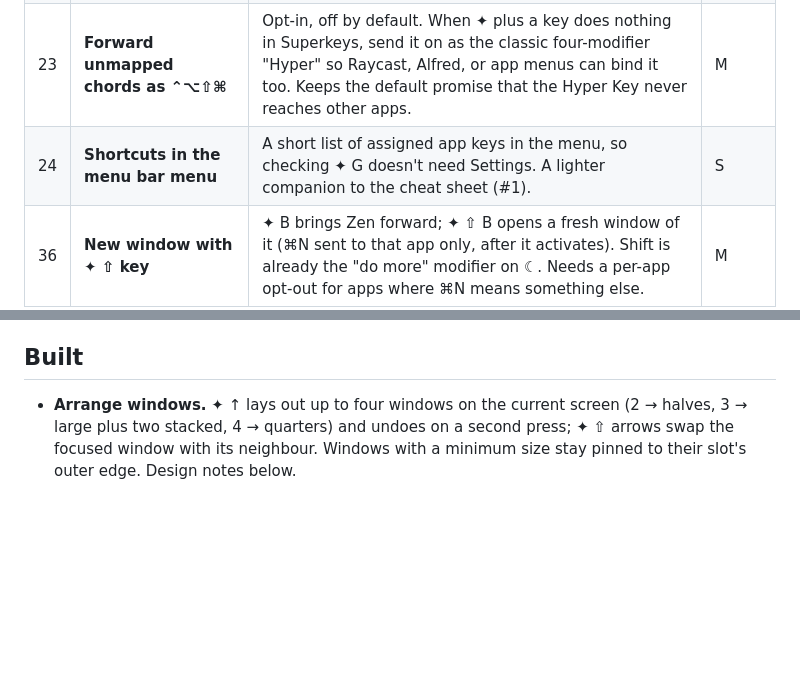
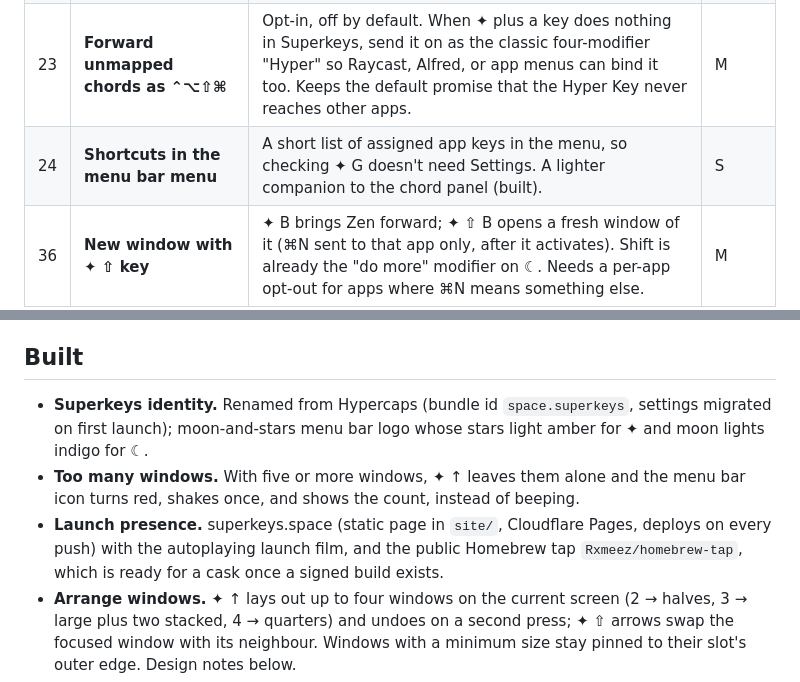
Before and after one commit to Rxmeez/superkeys-space, a Markdown page: FEATURES.md, 2 parts joined by grey strips. Rendered like a GitHub page; blank space fills up the shorter version.

Commit message:
Features: bring Built up to date, fix a stale reference
Co-Authored-By: Claude Opus 5.5 <noreply@anthropic.com>
Claude-Session: https://claude.ai/code/session_014sSRCGFYfegeGXjQAJiA84

```diff
--- a/FEATURES.md
+++ b/FEATURES.md
@@ -56,7 +56,7 @@ Required before the Download button and `brew install` go live on superkeys.spac
 | 21 | **Drag and resize with ✦ and the mouse** | Hold ✦ and move the mouse to drag the window under the pointer from anywhere, or hold ✦ ⌥ to resize it, as on many Linux desktops. To keep typing fast, the mouse tap would exist only while ✦ is held, created on press and removed on release. | M |
 | 22 | **Cycle an app's windows** | ✦ Tab steps through the frontmost app's windows in place, without the ⌘ \` guesswork or Mission Control. Reads `kAXWindowsAttribute` and raises the next one. | M |
 | 23 | **Forward unmapped chords as ⌃⌥⇧⌘** | Opt-in, off by default. When ✦ plus a key does nothing in Superkeys, send it on as the classic four-modifier "Hyper" so Raycast, Alfred, or app menus can bind it too. Keeps the default promise that the Hyper Key never reaches other apps. | M |
-| 24 | **Shortcuts in the menu bar menu** | A short list of assigned app keys in the menu, so checking ✦ G doesn't need Settings. A lighter companion to the cheat sheet (#1). | S |
+| 24 | **Shortcuts in the menu bar menu** | A short list of assigned app keys in the menu, so checking ✦ G doesn't need Settings. A lighter companion to the chord panel (built). | S |
 | 36 | **New window with ✦ ⇧ key** | ✦ B brings Zen forward; ✦ ⇧ B opens a fresh window of it (⌘N sent to that app only, after it activates). Shift is already the "do more" modifier on ☾. Needs a per-app opt-out for apps where ⌘N means something else. | M |
 | 37 | **Warn about conflicting remappers** | Karabiner-Elements, Hyperkey, or a manual `hidutil` mapping on Caps Lock or right ⌘ fight the remap silently. Detect them (running bundle IDs and foreign `UserKeyMapping` entries on those keys) and explain in General rather than just not working. | M |
 | 38 | **VoiceOver announcements** | Spoken feedback for chords that change something off-screen: "Desktop 3", "Moved Safari to Desktop 2", "Snapped left". `NSAccessibility.post(... .announcementRequested)`. Silent unless VoiceOver is running. | S |
@@ -118,6 +118,9 @@ The same 8pt gap as snapping, inside the visible frame (below the menu bar, abov
 
 ## Built
 
+- **Superkeys identity.** Renamed from Hypercaps (bundle id `space.superkeys`, settings migrated on first launch); moon-and-stars menu bar logo whose stars light amber for ✦ and moon lights indigo for ☾.
+- **Too many windows.** With five or more windows, ✦ ↑ leaves them alone and the menu bar icon turns red, shakes once, and shows the count, instead of beeping.
+- **Launch presence.** superkeys.space (static page in `site/`, Cloudflare Pages, deploys on every push) with the autoplaying launch film, and the public Homebrew tap `Rxmeez/homebrew-tap`, which is ready for a cask once a signed build exists.
 - **Arrange windows.** ✦ ↑ lays out up to four windows on the current screen (2 → halves, 3 → large plus two stacked, 4 → quarters) and undoes on a second press; ✦ ⇧ arrows swap the focused window with its neighbour. Windows with a minimum size stay pinned to their slot's outer edge. Design notes below.
 - **Key colours and glass.** ✦ is warm amber and ☾ moonlight indigo across keycaps, the lit key tiles in Settings, and the menu bar icon while held; everything else keeps the system accent. The chord panel sits on tinted Liquid Glass on macOS 26 and later, with a blur fallback before that.
 - **Settings file.** Export and import app shortcuts and preferences as readable JSON. Keys can be written by hand ("B", "F5"); reserved keys, duplicates, and unknown keys are skipped with a reason, and nothing changes until you confirm.
```
